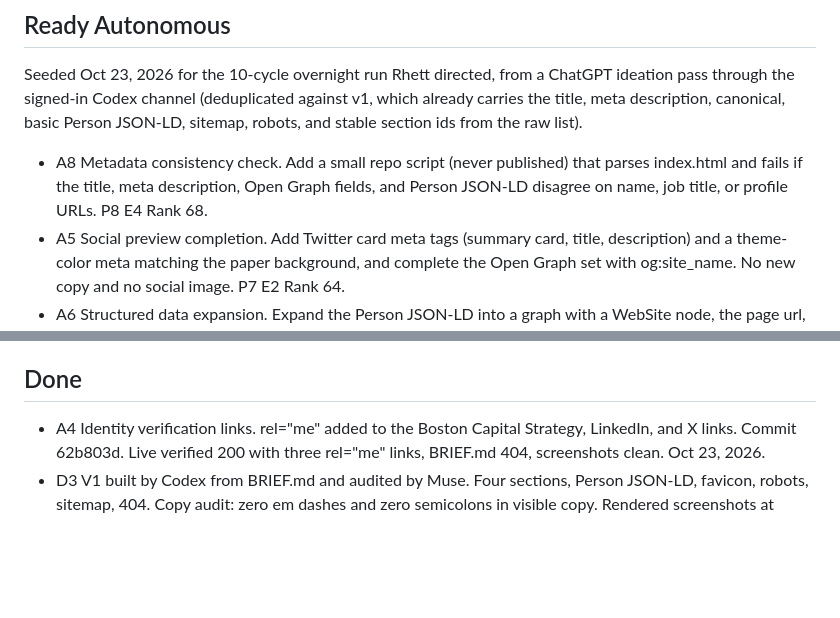
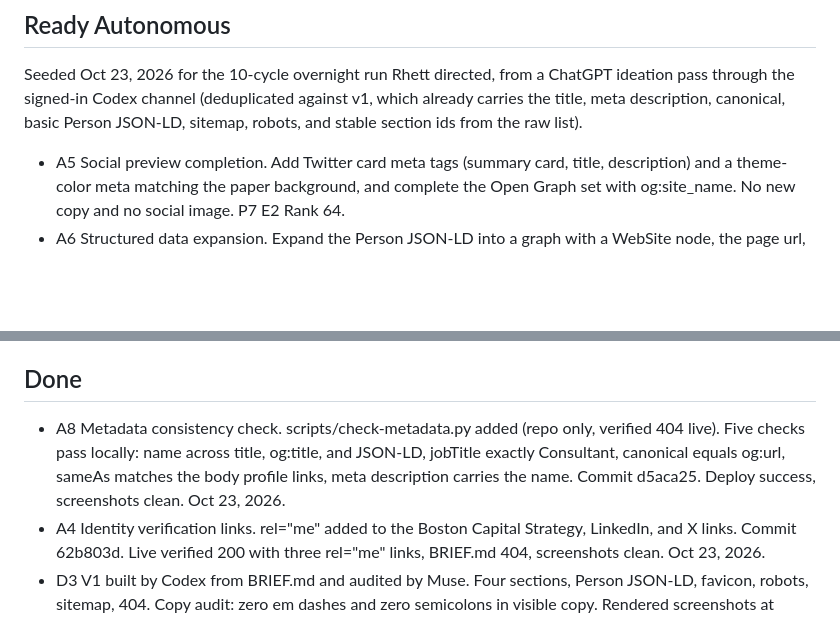
Before and after one commit to rhettd333/rhettd333.github.io, a Markdown page: BACKLOG.md, 2 parts joined by grey strips. Drawn GitHub-style; blank space fills up the shorter version.

Commit message:
Backlog: A8 done (d5aca25)

```diff
--- a/BACKLOG.md
+++ b/BACKLOG.md
@@ -6,7 +6,6 @@ Scoring: Priority 1 to 10, Effort 1 to 10, Rank = (P x 10) - (E x 3). Lanes: Rea
 
 Seeded Oct 23, 2026 for the 10-cycle overnight run Rhett directed, from a ChatGPT ideation pass through the signed-in Codex channel (deduplicated against v1, which already carries the title, meta description, canonical, basic Person JSON-LD, sitemap, robots, and stable section ids from the raw list).
 
-- A8 Metadata consistency check. Add a small repo script (never published) that parses index.html and fails if the title, meta description, Open Graph fields, and Person JSON-LD disagree on name, job title, or profile URLs. P8 E4 Rank 68.
 - A5 Social preview completion. Add Twitter card meta tags (summary card, title, description) and a theme-color meta matching the paper background, and complete the Open Graph set with og:site_name. No new copy and no social image. P7 E2 Rank 64.
 - A6 Structured data expansion. Expand the Person JSON-LD into a graph with a WebSite node, the page url, and a stable @id for the Person node, using only facts already on the page. P7 E2 Rank 64.
 - A2 Accessibility and performance pass. Contrast audit, focus order, reduced motion, page weight check. P6 E3 Rank 51.
@@ -35,6 +34,7 @@ Seeded Oct 23, 2026 for the 10-cycle overnight run Rhett directed, from a ChatGP
 
 ## Done
 
+- A8 Metadata consistency check. scripts/check-metadata.py added (repo only, verified 404 live). Five checks pass locally: name across title, og:title, and JSON-LD, jobTitle exactly Consultant, canonical equals og:url, sameAs matches the body profile links, meta description carries the name. Commit d5aca25. Deploy success, screenshots clean. Oct 23, 2026.
 - A4 Identity verification links. rel="me" added to the Boston Capital Strategy, LinkedIn, and X links. Commit 62b803d. Live verified 200 with three rel="me" links, BRIEF.md 404, screenshots clean. Oct 23, 2026.
 - D3 V1 built by Codex from BRIEF.md and audited by Muse. Four sections, Person JSON-LD, favicon, robots, sitemap, 404. Copy audit: zero em dashes and zero semicolons in visible copy. Rendered screenshots at 390x844 and 1280x900 read clean before the first push. Oct 23, 2026.
 - D2 Career coach consultation on positioning, sections, links, and risks, via the signed-in Codex channel. Oct 23, 2026.
```
